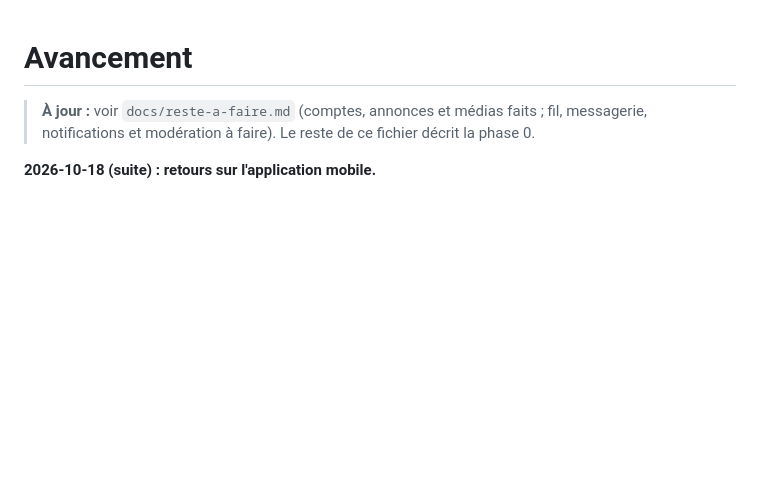
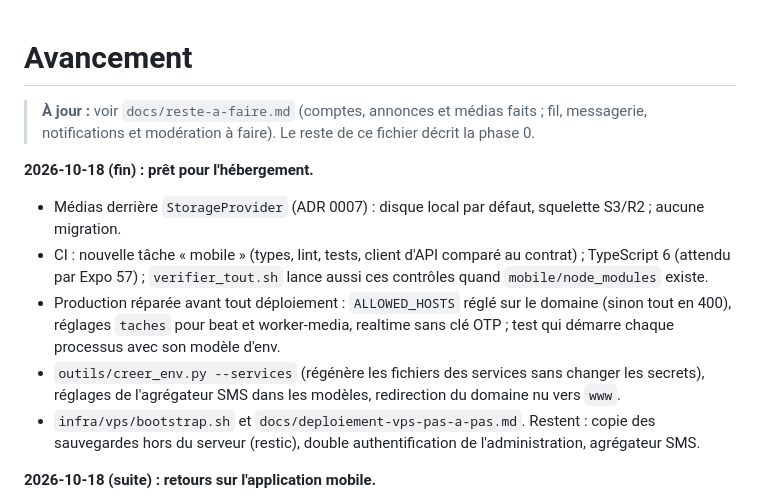
Before and after one commit to romeolontchedji/immoplus, a Markdown page: docs/avancement.md, the part around the change. Drawn GitHub-style; blank space fills up the shorter version.

```diff
--- a/docs/avancement.md
+++ b/docs/avancement.md
@@ -1,6 +1,17 @@
 # Avancement
 
 > **À jour :** voir `docs/reste-a-faire.md` (comptes, annonces et médias faits ; fil, messagerie, notifications et modération à faire). Le reste de ce fichier décrit la phase 0.
+
+**2026-10-18 (fin) : prêt pour l'hébergement.**
+- Médias derrière `StorageProvider` (ADR 0007) : disque local par défaut, squelette S3/R2 ; aucune migration.
+- CI : nouvelle tâche « mobile » (types, lint, tests, client d'API comparé au contrat) ; TypeScript 6 (attendu par
+  Expo 57) ; `verifier_tout.sh` lance aussi ces contrôles quand `mobile/node_modules` existe.
+- Production réparée avant tout déploiement : `ALLOWED_HOSTS` réglé sur le domaine (sinon tout en 400), réglages
+  `taches` pour beat et worker-media, realtime sans clé OTP ; test qui démarre chaque processus avec son modèle d'env.
+- `outils/creer_env.py --services` (régénère les fichiers des services sans changer les secrets), réglages de
+  l'agrégateur SMS dans les modèles, redirection du domaine nu vers `www`.
+- `infra/vps/bootstrap.sh` et `docs/deploiement-vps-pas-a-pas.md`. Restent : copie des sauvegardes hors du serveur
+  (restic), double authentification de l'administration, agrégateur SMS.
 
 **2026-10-18 (suite) : retours sur l'application mobile.**
 - Clavier : l'écran commun et la conversation font de la place au clavier sur Android « bord à bord » et iOS.
```
Also changed, not shown: docs/deploiement-vps-pas-a-pas.md (added, +240 -0 lines).
